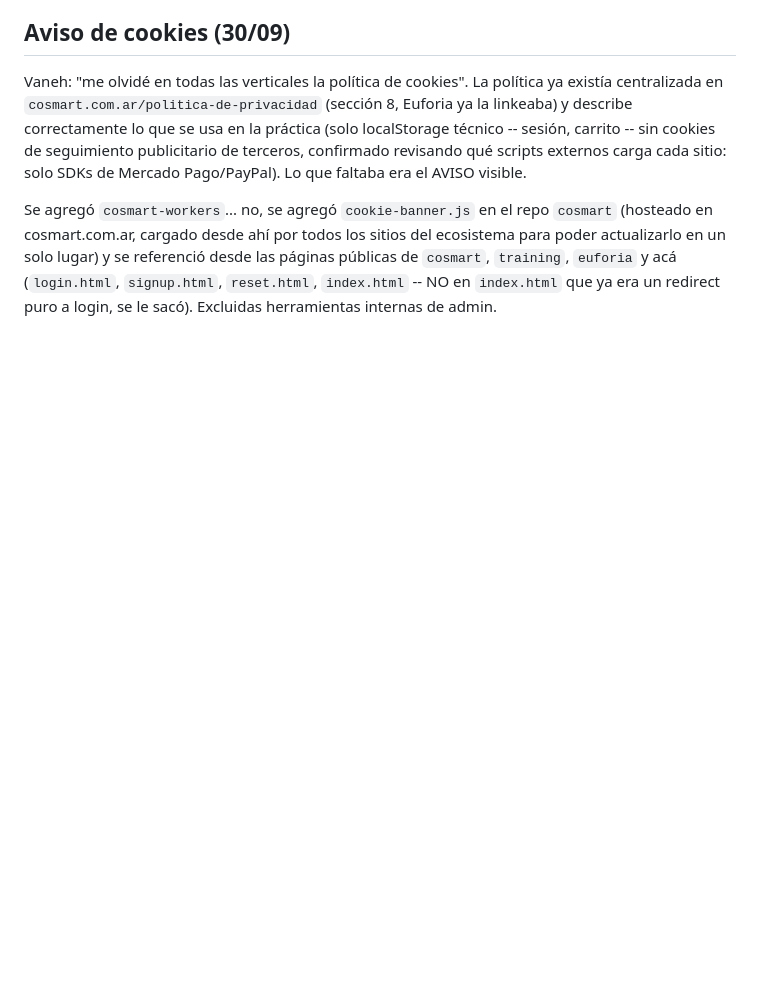
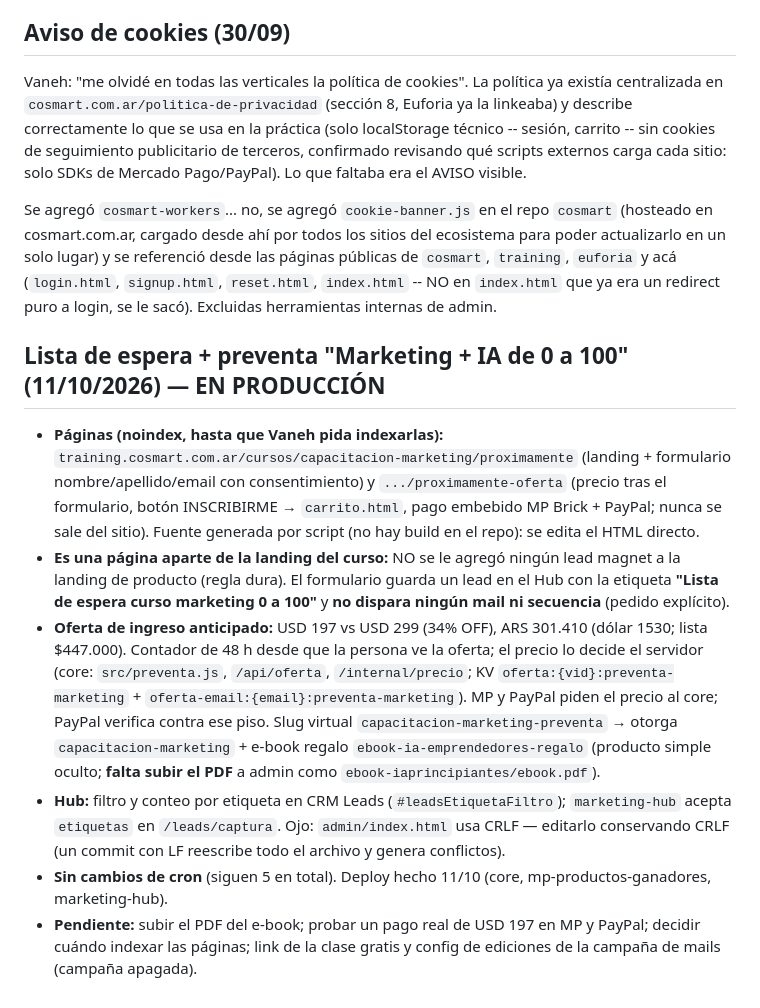
Before and after one commit to AquiVane/hub, a Markdown page: HANDOFF.md, the part around the change. Rendered like a GitHub page; blank space fills up the shorter version.

Commit message:
HANDOFF: lista de espera y preventa Marketing + IA de 0 a 100 (en producción)
Co-Authored-By: Claude Sonnet 5.5 <noreply@anthropic.com>
Claude-Session: https://claude.ai/code/session_01PDWPeEJEUxzUxCvxzBmdLq

```diff
--- a/HANDOFF.md
+++ b/HANDOFF.md
@@ -541,3 +541,12 @@ El Hub YA era una PWA instalable (`manifest.webmanifest` + `sw.js` en la raíz,
 Vaneh: "me olvidé en todas las verticales la política de cookies". La política ya existía centralizada en `cosmart.com.ar/politica-de-privacidad` (sección 8, Euforia ya la linkeaba) y describe correctamente lo que se usa en la práctica (solo localStorage técnico -- sesión, carrito -- sin cookies de seguimiento publicitario de terceros, confirmado revisando qué scripts externos carga cada sitio: solo SDKs de Mercado Pago/PayPal). Lo que faltaba era el AVISO visible.
 
 Se agregó `cosmart-workers`... no, se agregó `cookie-banner.js` en el repo `cosmart` (hosteado en cosmart.com.ar, cargado desde ahí por todos los sitios del ecosistema para poder actualizarlo en un solo lugar) y se referenció desde las páginas públicas de `cosmart`, `training`, `euforia` y acá (`login.html`, `signup.html`, `reset.html`, `index.html` -- NO en `index.html` que ya era un redirect puro a login, se le sacó). Excluidas herramientas internas de admin.
+
+## Lista de espera + preventa "Marketing + IA de 0 a 100" (11/10/2026) — EN PRODUCCIÓN
+
+- **Páginas (noindex, hasta que Vaneh pida indexarlas):** `training.cosmart.com.ar/cursos/capacitacion-marketing/proximamente` (landing + formulario nombre/apellido/email con consentimiento) y `.../proximamente-oferta` (precio tras el formulario, botón INSCRIBIRME → `carrito.html`, pago embebido MP Brick + PayPal; nunca se sale del sitio). Fuente generada por script (no hay build en el repo): se edita el HTML directo.
+- **Es una página aparte de la landing del curso:** NO se le agregó ningún lead magnet a la landing de producto (regla dura). El formulario guarda un lead en el Hub con la etiqueta **"Lista de espera curso marketing 0 a 100"** y **no dispara ningún mail ni secuencia** (pedido explícito).
+- **Oferta de ingreso anticipado:** USD 197 vs USD 299 (34% OFF), ARS 301.410 (dólar 1530; lista $447.000). Contador de 48 h desde que la persona ve la oferta; el precio lo decide el servidor (core: `src/preventa.js`, `/api/oferta`, `/internal/precio`; KV `oferta:{vid}:preventa-marketing` + `oferta-email:{email}:preventa-marketing`). MP y PayPal piden el precio al core; PayPal verifica contra ese piso. Slug virtual `capacitacion-marketing-preventa` → otorga `capacitacion-marketing` + e-book regalo `ebook-ia-emprendedores-regalo` (producto simple oculto; **falta subir el PDF** a admin como `ebook-iaprincipiantes/ebook.pdf`).
+- **Hub:** filtro y conteo por etiqueta en CRM Leads (`#leadsEtiquetaFiltro`); `marketing-hub` acepta `etiquetas` en `/leads/captura`. Ojo: `admin/index.html` usa CRLF — editarlo conservando CRLF (un commit con LF reescribe todo el archivo y genera conflictos).
+- **Sin cambios de cron** (siguen 5 en total). Deploy hecho 11/10 (core, mp-productos-ganadores, marketing-hub).
+- **Pendiente:** subir el PDF del e-book; probar un pago real de USD 197 en MP y PayPal; decidir cuándo indexar las páginas; link de la clase gratis y config de ediciones de la campaña de mails (campaña apagada).
```
